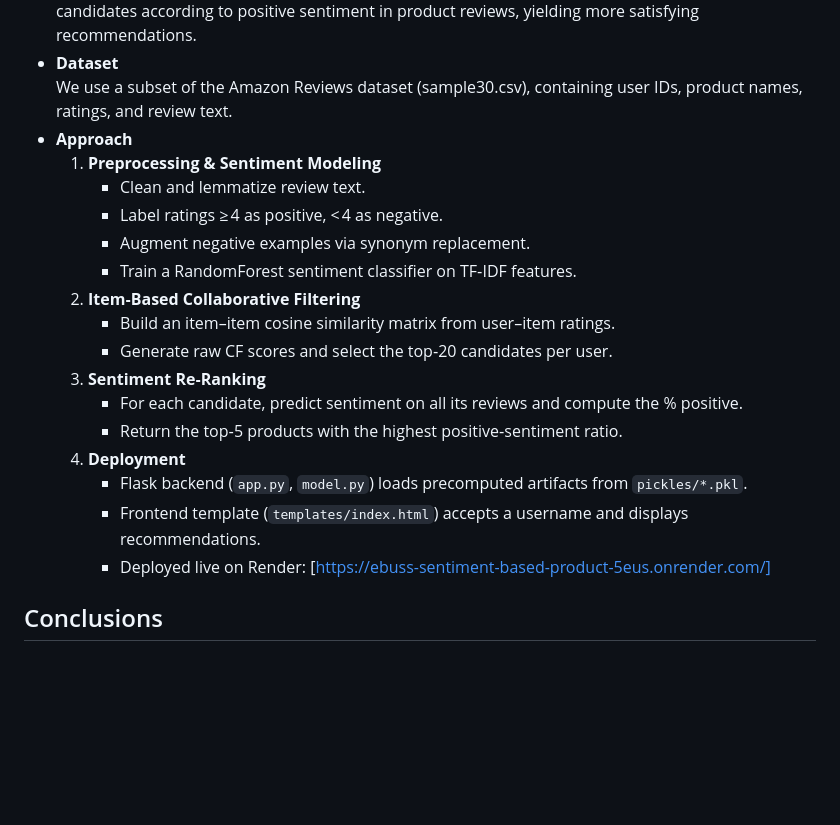
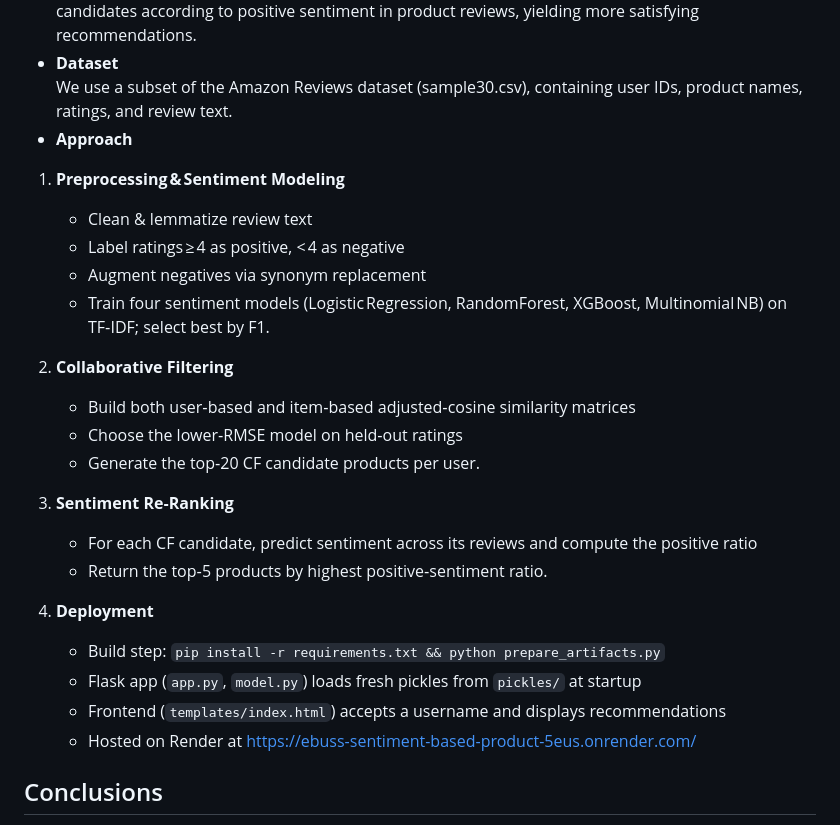
Before and after one commit to DeepthiShreeya/ebuss-Sentiment-Based-Product-Recommendation-System, a Markdown page: README.md, the part around the change. Rendered like a GitHub page; blank space fills up the shorter version.

```diff
--- a/README.md
+++ b/README.md
@@ -14,21 +14,26 @@
 - **Dataset**
   We use a subset of the Amazon Reviews dataset (sample30.csv), containing user IDs, product names, ratings, and review text.
 - **Approach**
-  1. **Preprocessing & Sentiment Modeling**
-     - Clean and lemmatize review text.
-     - Label ratings ≥ 4 as positive, < 4 as negative.
-     - Augment negative examples via synonym replacement.
-     - Train a RandomForest sentiment classifier on TF‑IDF features.
-  2. **Item‑Based Collaborative Filtering**
-     - Build an item–item cosine similarity matrix from user–item ratings.
-     - Generate raw CF scores and select the top‑20 candidates per user.
-  3. **Sentiment Re‑Ranking**
-     - For each candidate, predict sentiment on all its reviews and compute the % positive.
-     - Return the top‑5 products with the highest positive‑sentiment ratio.
-  4. **Deployment**
-     - Flask backend (`app.py`, `model.py`) loads precomputed artifacts from `pickles/*.pkl`.
-     - Frontend template (`templates/index.html`) accepts a username and displays recommendations.
-     - Deployed live on Render: [https://ebuss-sentiment-based-product-5eus.onrender.com/]
+1. **Preprocessing & Sentiment Modeling**
+   - Clean & lemmatize review text
+   - Label ratings ≥ 4 as positive, < 4 as negative
+   - Augment negatives via synonym replacement
+   - Train four sentiment models (Logistic Regression, RandomForest, XGBoost, Multinomial NB) on TF‑IDF; select best by F1.
+
+2. **Collaborative Filtering**
+   - Build both user‑based and item‑based adjusted‑cosine similarity matrices
+   - Choose the lower‑RMSE model on held‑out ratings
+   - Generate the top‑20 CF candidate products per user.
+
+3. **Sentiment Re‑Ranking**
+   - For each CF candidate, predict sentiment across its reviews and compute the positive ratio
+   - Return the top‑5 products by highest positive‑sentiment ratio.
+
+4. **Deployment**
+   - Build step: `pip install -r requirements.txt && python prepare_artifacts.py`
+   - Flask app (`app.py`, `model.py`) loads fresh pickles from `pickles/` at startup
+   - Frontend (`templates/index.html`) accepts a username and displays recommendations
+   - Hosted on Render at  <https://ebuss-sentiment-based-product-5eus.onrender.com/>
 
 ## Conclusions
 - **Improved Relevance:** Integrating sentiment filtering reduces recommendations with high negative feedback.
```
